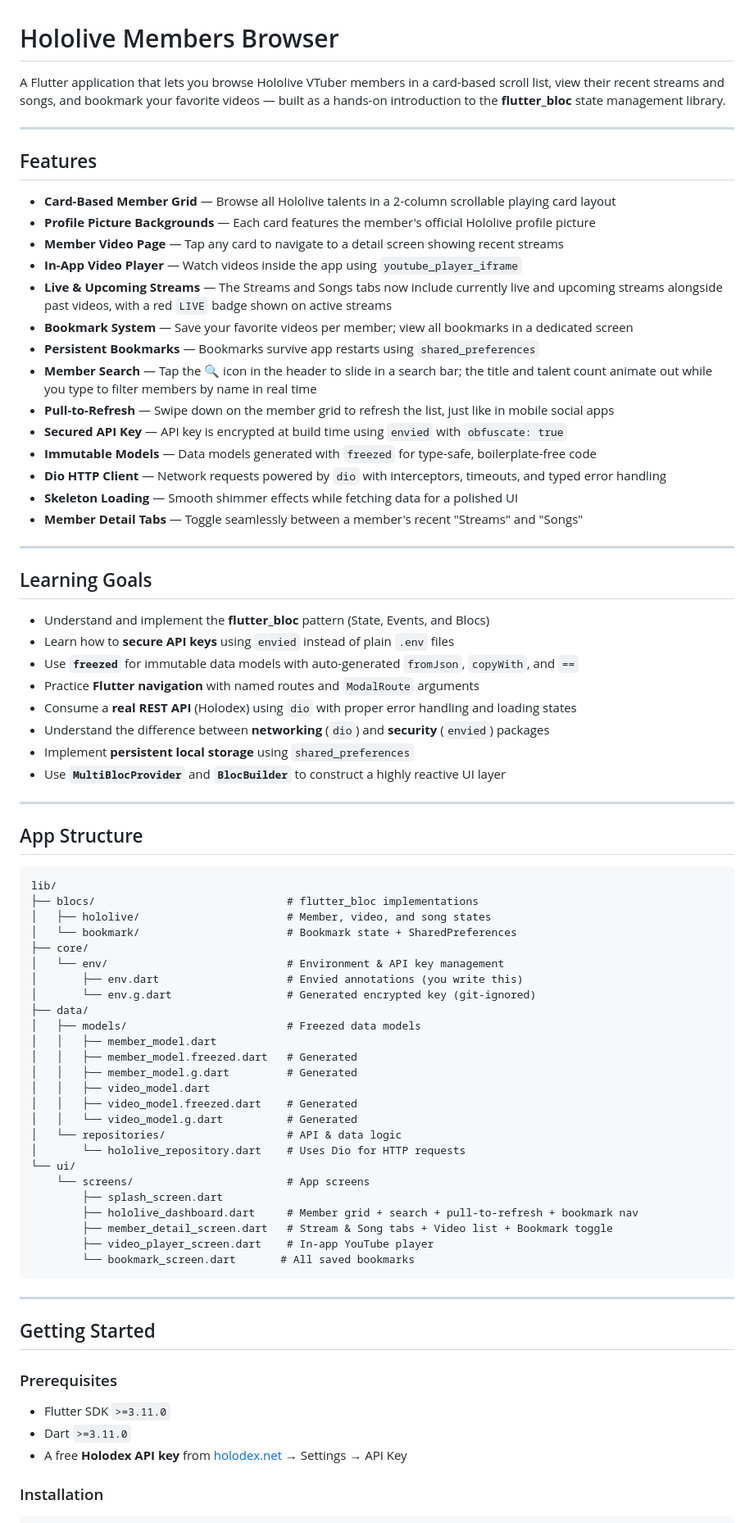
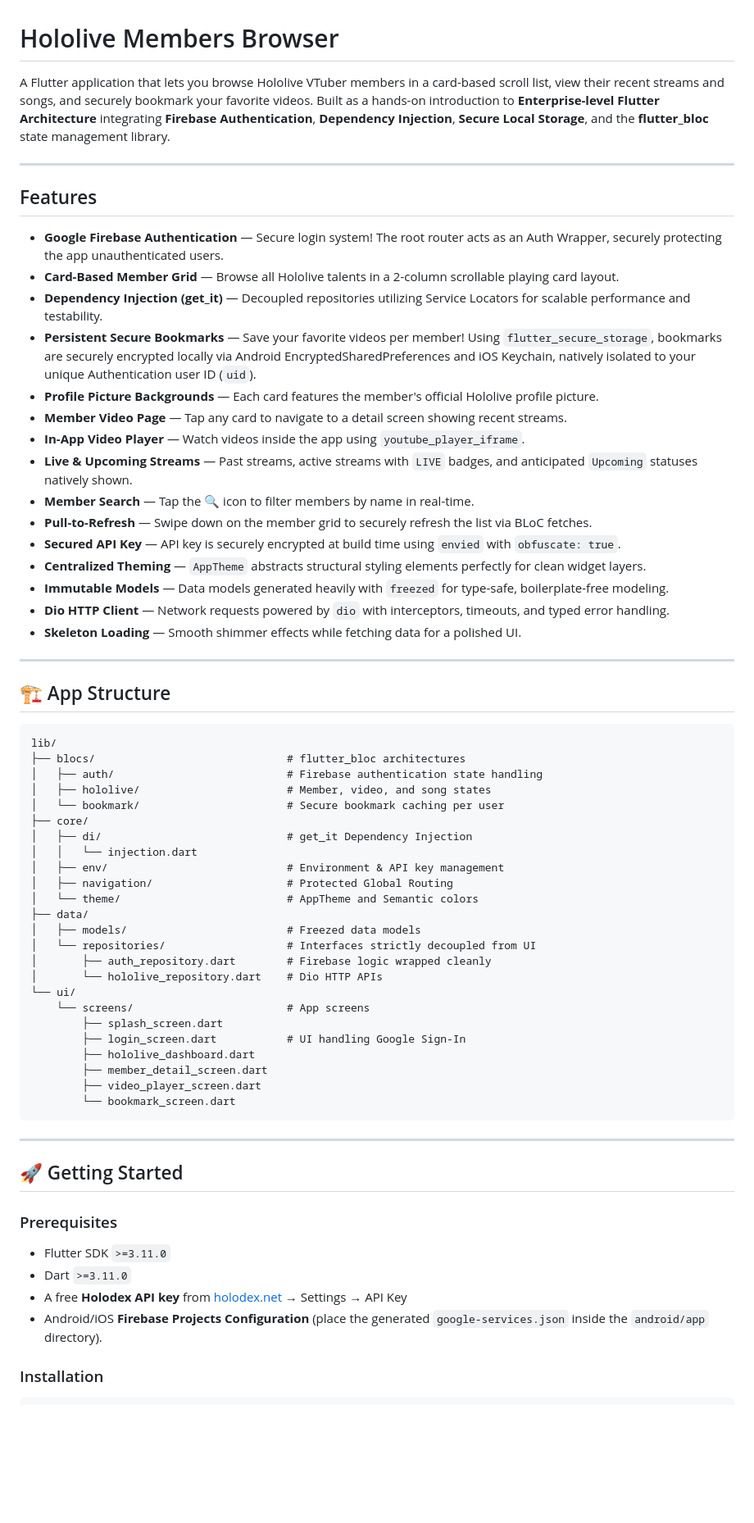
Before and after one commit to jestoniandales25/hololive_id_cards, a Markdown page: README.md, the part around one of its changes. Shown at 82% size. Drawn GitHub-style; blank space fills up the shorter version.

Commit message:
feat: modified README.md

````diff
--- a/README.md
+++ b/README.md
@@ -1,81 +1,67 @@
 # Hololive Members Browser
 
-A Flutter application that lets you browse Hololive VTuber members in a card-based scroll list,
-view their recent streams and songs, and bookmark your favorite videos — built as a hands-on introduction
-to the **flutter_bloc** state management library.
+A Flutter application that lets you browse Hololive VTuber members in a card-based scroll list, view their recent streams and songs, and securely bookmark your favorite videos. Built as a hands-on introduction to **Enterprise-level Flutter Architecture** integrating **Firebase Authentication**, **Dependency Injection**, **Secure Local Storage**, and the **flutter_bloc** state management library.
 
 ---
 
 ## Features
 
-- **Card-Based Member Grid** — Browse all Hololive talents in a 2-column scrollable playing card layout
-- **Profile Picture Backgrounds** — Each card features the member's official Hololive profile picture
-- **Member Video Page** — Tap any card to navigate to a detail screen showing recent streams
-- **In-App Video Player** — Watch videos inside the app using `youtube_player_iframe`
-- **Live & Upcoming Streams** — The Streams and Songs tabs now include currently live and upcoming streams alongside past videos, with a red `LIVE` badge shown on active streams
-- **Bookmark System** — Save your favorite videos per member; view all bookmarks in a dedicated screen
-- **Persistent Bookmarks** — Bookmarks survive app restarts using `shared_preferences`
-- **Member Search** — Tap the 🔍 icon in the header to slide in a search bar; the title and talent count animate out while you type to filter members by name in real time
-- **Pull-to-Refresh** — Swipe down on the member grid to refresh the list, just like in mobile social apps
-- **Secured API Key** — API key is encrypted at build time using `envied` with `obfuscate: true`
-- **Immutable Models** — Data models generated with `freezed` for type-safe, boilerplate-free code
-- **Dio HTTP Client** — Network requests powered by `dio` with interceptors, timeouts, and typed error handling
-- **Skeleton Loading** — Smooth shimmer effects while fetching data for a polished UI
-- **Member Detail Tabs** — Toggle seamlessly between a member's recent "Streams" and "Songs"
+- **Google Firebase Authentication** — Secure login system! The root router acts as an Auth Wrapper, securely protecting the app unauthenticated users.
+- **Card-Based Member Grid** — Browse all Hololive talents in a 2-column scrollable playing card layout.
+- **Dependency Injection (get_it)** — Decoupled repositories utilizing Service Locators for scalable performance and testability.
+- **Persistent Secure Bookmarks** — Save your favorite videos per member! Using `flutter_secure_storage`, bookmarks are securely encrypted locally via Android EncryptedSharedPreferences and iOS Keychain, natively isolated to your unique Authentication user ID (`uid`).
+- **Profile Picture Backgrounds** — Each card features the member's official Hololive profile picture.
+- **Member Video Page** — Tap any card to navigate to a detail screen showing recent streams.
+- **In-App Video Player** — Watch videos inside the app using `youtube_player_iframe`.
+- **Live & Upcoming Streams** — Past streams, active streams with `LIVE` badges, and anticipated `Upcoming` statuses natively shown.
+- **Member Search** — Tap the 🔍 icon to filter members by name in real-time.
+- **Pull-to-Refresh** — Swipe down on the member grid to securely refresh the list via BLoC fetches.
+- **Secured API Key** — API key is securely encrypted at build time using `envied` with `obfuscate: true`.
+- **Centralized Theming** — `AppTheme` abstracts structural styling elements perfectly for clean widget layers.
+- **Immutable Models** — Data models generated heavily with `freezed` for type-safe, boilerplate-free modeling.
+- **Dio HTTP Client** — Network requests powered by `dio` with interceptors, timeouts, and typed error handling.
+- **Skeleton Loading** — Smooth shimmer effects while fetching data for a polished UI.
 
 ---
 
-## Learning Goals
-
-- Understand and implement the **flutter_bloc** pattern (State, Events, and Blocs)
-- Learn how to **secure API keys** using `envied` instead of plain `.env` files
-- Use **`freezed`** for immutable data models with auto-generated `fromJson`, `copyWith`, and `==`
-- Practice **Flutter navigation** with named routes and `ModalRoute` arguments
-- Consume a **real REST API** (Holodex) using `dio` with proper error handling and loading states
-- Understand the difference between **networking** (`dio`) and **security** (`envied`) packages
-- Implement **persistent local storage** using `shared_preferences`
-- Use **`MultiBlocProvider`** and **`BlocBuilder`** to construct a highly reactive UI layer
-
----
-
-## App Structure
+## 🏗️ App Structure
 ```
 lib/
-├── blocs/                              # flutter_bloc implementations
+├── blocs/                              # flutter_bloc architectures
+│   ├── auth/                           # Firebase authentication state handling
 │   ├── hololive/                       # Member, video, and song states
-│   └── bookmark/                       # Bookmark state + SharedPreferences
+│   └── bookmark/                       # Secure bookmark caching per user
 ├── core/
-│   └── env/                            # Environment & API key management
-│       ├── env.dart                    # Envied annotations (you write this)
-│       └── env.g.dart                  # Generated encrypted key (git-ignored)
+│   ├── di/                             # get_it Dependency Injection
+│   │   └── injection.dart
+│   ├── env/                            # Environment & API key management
+│   ├── navigation/                     # Protected Global Routing
+│   └── theme/                          # AppTheme and Semantic colors
 ├── data/
 │   ├── models/                         # Freezed data models
-│   │   ├── member_model.dart
-│   │   ├── member_model.freezed.dart   # Generated
-│   │   ├── member_model.g.dart         # Generated
-│   │   ├── video_model.dart
-│   │   ├── video_model.freezed.dart    # Generated
-│   │   └── video_model.g.dart          # Generated
-│   └── repositories/                   # API & data logic
-│       └── hololive_repository.dart    # Uses Dio for HTTP requests
+│   └── repositories/                   # Interfaces strictly decoupled from UI
+│       ├── auth_repository.dart        # Firebase logic wrapped cleanly
+│       └── hololive_repository.dart    # Dio HTTP APIs
 └── ui/
     └── screens/                        # App screens
         ├── splash_screen.dart
-        ├── hololive_dashboard.dart     # Member grid + search + pull-to-refresh + bookmark nav
-        ├── member_detail_screen.dart   # Stream & Song tabs + Video list + Bookmark toggle
-        ├── video_player_screen.dart    # In-app YouTube player
-        └── bookmark_screen.dart       # All saved bookmarks
+        ├── login_screen.dart           # UI handling Google Sign-In
+        ├── hololive_dashboard.dart
+        ├── member_detail_screen.dart
+        ├── video_player_screen.dart
+        └── bookmark_screen.dart
 ```
 
 ---
 
-## Getting Started
+## 🚀 Getting Started
 
 ### Prerequisites
 
 - Flutter SDK `>=3.11.0`
 - Dart `>=3.11.0`
 - A free **Holodex API key** from [holodex.net](https://holodex.net) → Settings → API Key
+- Android/iOS **Firebase Projects Configuration** (place the generated `google-services.json` inside the `android/app` directory).
 
 ### Installation
 ```bash
````
Also changed, not shown: other parts of README.md (+17 -81 lines).
